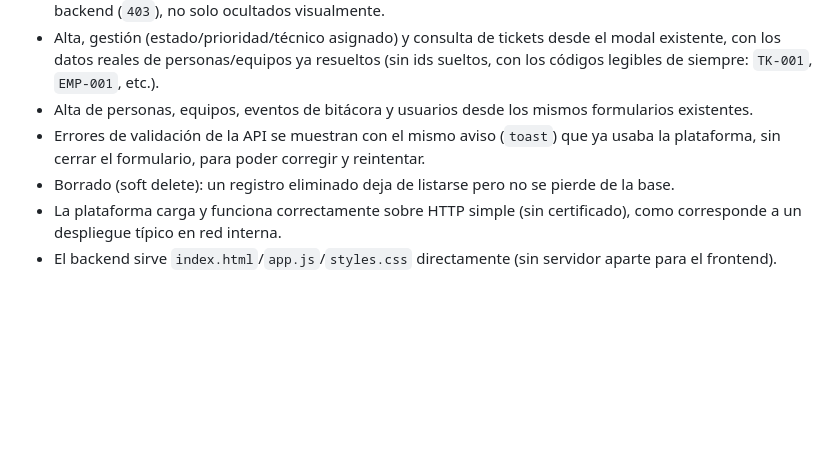
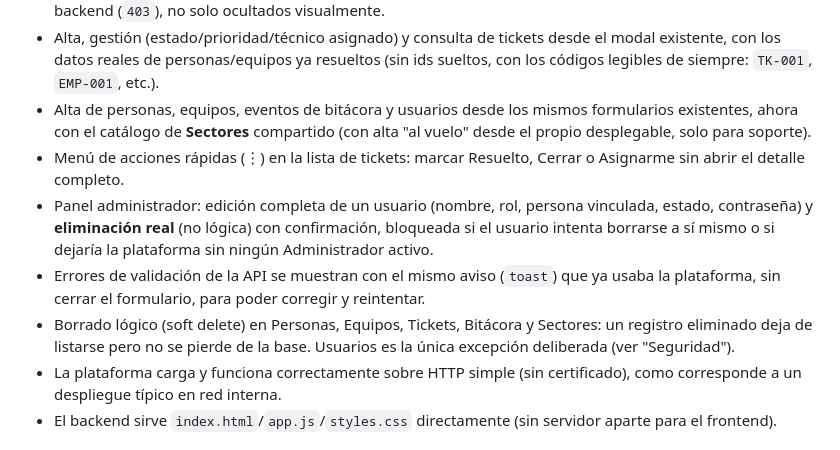
Before and after one commit to LucD3c/CIGST, a Markdown page: README.md, the part around one of its changes. GitHub-like rendering; blank space fills up the shorter version.

```diff
--- a/README.md
+++ b/README.md
@@ -92,12 +99,20 @@ navegador (Chromium)**:
   resueltos (sin ids sueltos, con los códigos legibles de siempre: `TK-001`,
   `EMP-001`, etc.).
 - Alta de personas, equipos, eventos de bitácora y usuarios desde los mismos
-  formularios existentes.
+  formularios existentes, ahora con el catálogo de **Sectores** compartido
+  (con alta "al vuelo" desde el propio desplegable, solo para soporte).
+- Menú de acciones rápidas (⋮) en la lista de tickets: marcar Resuelto, Cerrar
+  o Asignarme sin abrir el detalle completo.
+- Panel administrador: edición completa de un usuario (nombre, rol, persona
+  vinculada, estado, contraseña) y **eliminación real** (no lógica) con
+  confirmación, bloqueada si el usuario intenta borrarse a sí mismo o si
+  dejaría la plataforma sin ningún Administrador activo.
 - Errores de validación de la API se muestran con el mismo aviso (`toast`) que
   ya usaba la plataforma, sin cerrar el formulario, para poder corregir y
   reintentar.
-- Borrado (soft delete): un registro eliminado deja de listarse pero no se
-  pierde de la base.
+- Borrado lógico (soft delete) en Personas, Equipos, Tickets, Bitácora y
+  Sectores: un registro eliminado deja de listarse pero no se pierde de la
+  base. Usuarios es la única excepción deliberada (ver "Seguridad").
 - La plataforma carga y funciona correctamente sobre HTTP simple (sin
   certificado), como corresponde a un despliegue típico en red interna.
 - El backend sirve `index.html`/`app.js`/`styles.css` directamente (sin
```
Also changed, not shown: other parts of README.md (+39 -15 lines).
